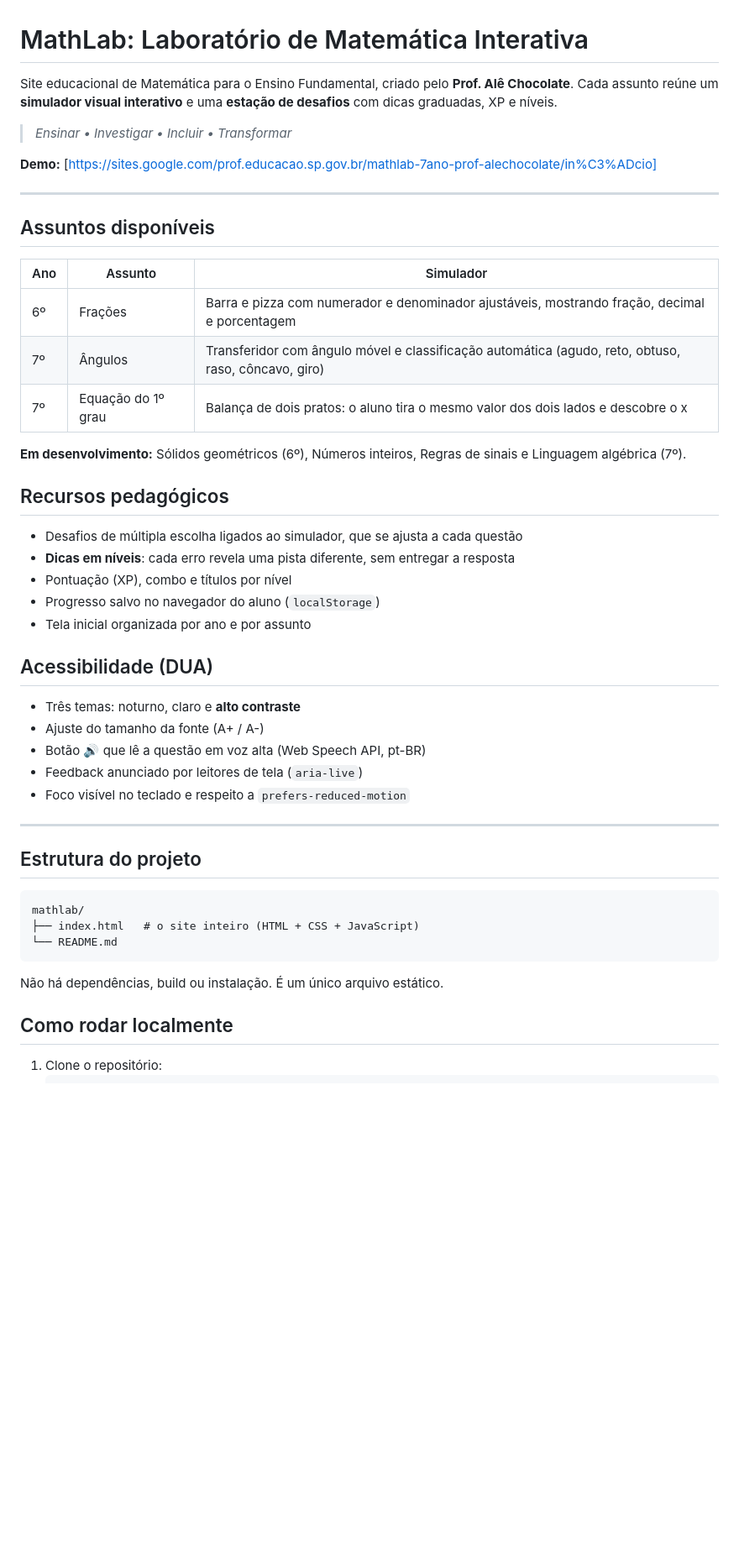
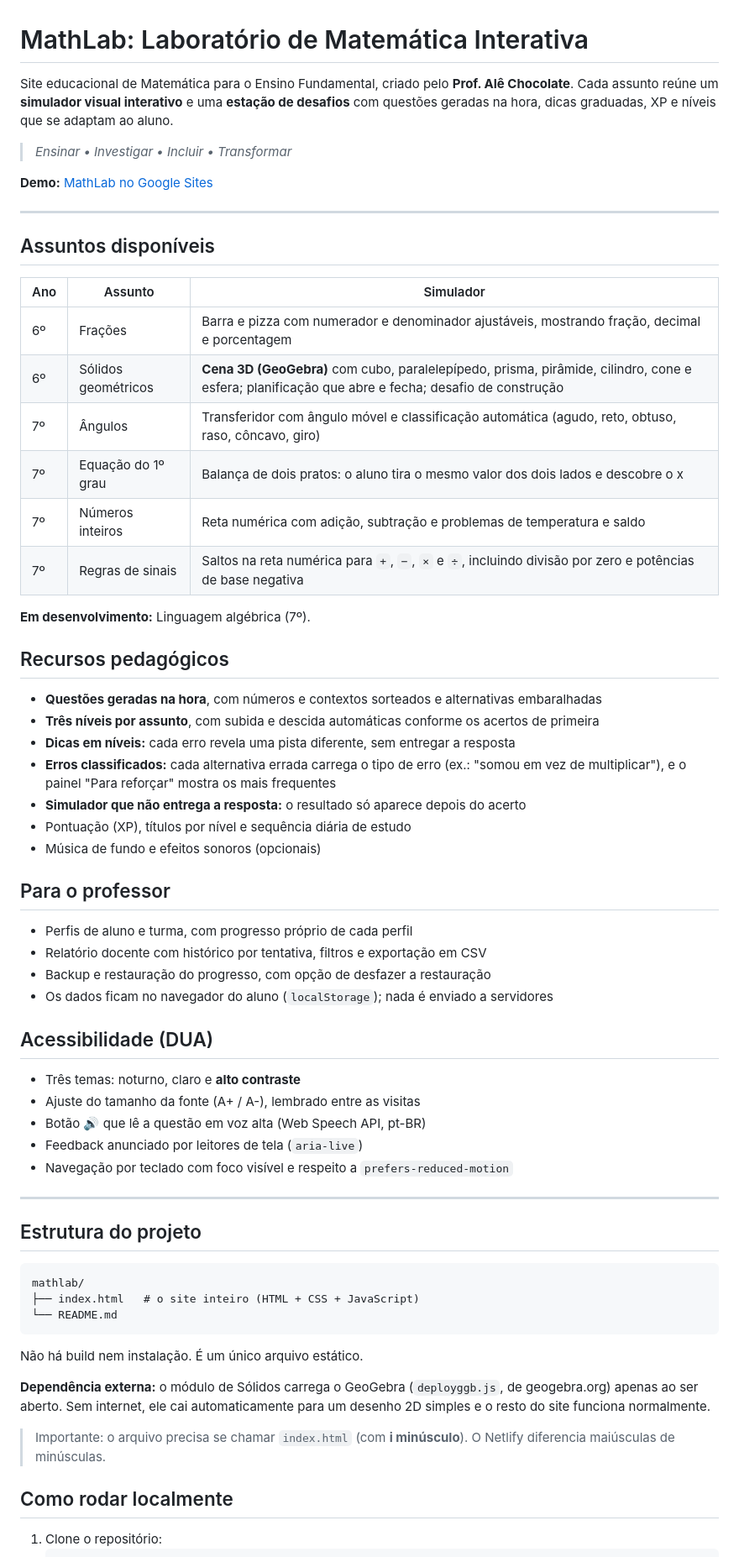
Before and after one commit to Prof-Ale/MathLab, a Markdown page: README.md, the part around one of its changes. Shown at 84% size. Rendered like a GitHub page; blank space fills up the shorter version.

````diff
--- a/README.md
+++ b/README.md
@@ -1,10 +1,10 @@
 # MathLab: Laboratório de Matemática Interativa
 
-Site educacional de Matemática para o Ensino Fundamental, criado pelo **Prof. Alê Chocolate**. Cada assunto reúne um **simulador visual interativo** e uma **estação de desafios** com dicas graduadas, XP e níveis.
+Site educacional de Matemática para o Ensino Fundamental, criado pelo **Prof. Alê Chocolate**. Cada assunto reúne um **simulador visual interativo** e uma **estação de desafios** com questões geradas na hora, dicas graduadas, XP e níveis que se adaptam ao aluno.
 
 > *Ensinar • Investigar • Incluir • Transformar*
 
-**Demo:** [https://sites.google.com/prof.educacao.sp.gov.br/mathlab-7ano-prof-alechocolate/in%C3%ADcio]
+**Demo:** [MathLab no Google Sites](https://sites.google.com/prof.educacao.sp.gov.br/mathlab-7ano-prof-alechocolate/in%C3%ADcio)
 
 ---
 
@@ -13,26 +13,38 @@ Site educacional de Matemática para o Ensino Fundamental, criado pelo **Prof. A
 | Ano | Assunto | Simulador |
 |-----|---------|-----------|
 | 6º | Frações | Barra e pizza com numerador e denominador ajustáveis, mostrando fração, decimal e porcentagem |
+| 6º | Sólidos geométricos | **Cena 3D (GeoGebra)** com cubo, paralelepípedo, prisma, pirâmide, cilindro, cone e esfera; planificação que abre e fecha; desafio de construção |
 | 7º | Ângulos | Transferidor com ângulo móvel e classificação automática (agudo, reto, obtuso, raso, côncavo, giro) |
 | 7º | Equação do 1º grau | Balança de dois pratos: o aluno tira o mesmo valor dos dois lados e descobre o x |
+| 7º | Números inteiros | Reta numérica com adição, subtração e problemas de temperatura e saldo |
+| 7º | Regras de sinais | Saltos na reta numérica para `+`, `−`, `×` e `÷`, incluindo divisão por zero e potências de base negativa |
 
-**Em desenvolvimento:** Sólidos geométricos (6º), Números inteiros, Regras de sinais e Linguagem algébrica (7º).
+**Em desenvolvimento:** Linguagem algébrica (7º).
 
 ## Recursos pedagógicos
 
-- Desafios de múltipla escolha ligados ao simulador, que se ajusta a cada questão
-- **Dicas em níveis**: cada erro revela uma pista diferente, sem entregar a resposta
-- Pontuação (XP), combo e títulos por nível
-- Progresso salvo no navegador do aluno (`localStorage`)
-- Tela inicial organizada por ano e por assunto
+- **Questões geradas na hora**, com números e contextos sorteados e alternativas embaralhadas
+- **Três níveis por assunto**, com subida e descida automáticas conforme os acertos de primeira
+- **Dicas em níveis:** cada erro revela uma pista diferente, sem entregar a resposta
+- **Erros classificados:** cada alternativa errada carrega o tipo de erro (ex.: "somou em vez de multiplicar"), e o painel "Para reforçar" mostra os mais frequentes
+- **Simulador que não entrega a resposta:** o resultado só aparece depois do acerto
+- Pontuação (XP), títulos por nível e sequência diária de estudo
+- Música de fundo e efeitos sonoros (opcionais)
+
+## Para o professor
+
+- Perfis de aluno e turma, com progresso próprio de cada perfil
+- Relatório docente com histórico por tentativa, filtros e exportação em CSV
+- Backup e restauração do progresso, com opção de desfazer a restauração
+- Os dados ficam no navegador do aluno (`localStorage`); nada é enviado a servidores
 
 ## Acessibilidade (DUA)
 
 - Três temas: noturno, claro e **alto contraste**
-- Ajuste do tamanho da fonte (A+ / A-)
+- Ajuste do tamanho da fonte (A+ / A-), lembrado entre as visitas
 - Botão 🔊 que lê a questão em voz alta (Web Speech API, pt-BR)
 - Feedback anunciado por leitores de tela (`aria-live`)
-- Foco visível no teclado e respeito a `prefers-reduced-motion`
+- Navegação por teclado com foco visível e respeito a `prefers-reduced-motion`
 
 ---
 
@@ -44,7 +56,11 @@ mathlab/
 └── README.md
 ```
 
-Não há dependências, build ou instalação. É um único arquivo estático.
+Não há build nem instalação. É um único arquivo estático.
+
+**Dependência externa:** o módulo de Sólidos carrega o GeoGebra (`deployggb.js`, de geogebra.org) apenas ao ser aberto. Sem internet, ele cai automaticamente para um desenho 2D simples e o resto do site funciona normalmente.
+
+> Importante: o arquivo precisa se chamar `index.html` (com **i minúsculo**). O Netlify diferencia maiúsculas de minúsculas.
 
 ## Como rodar localmente
 
````
Also changed, not shown: other parts of README.md (+49 -35 lines).
